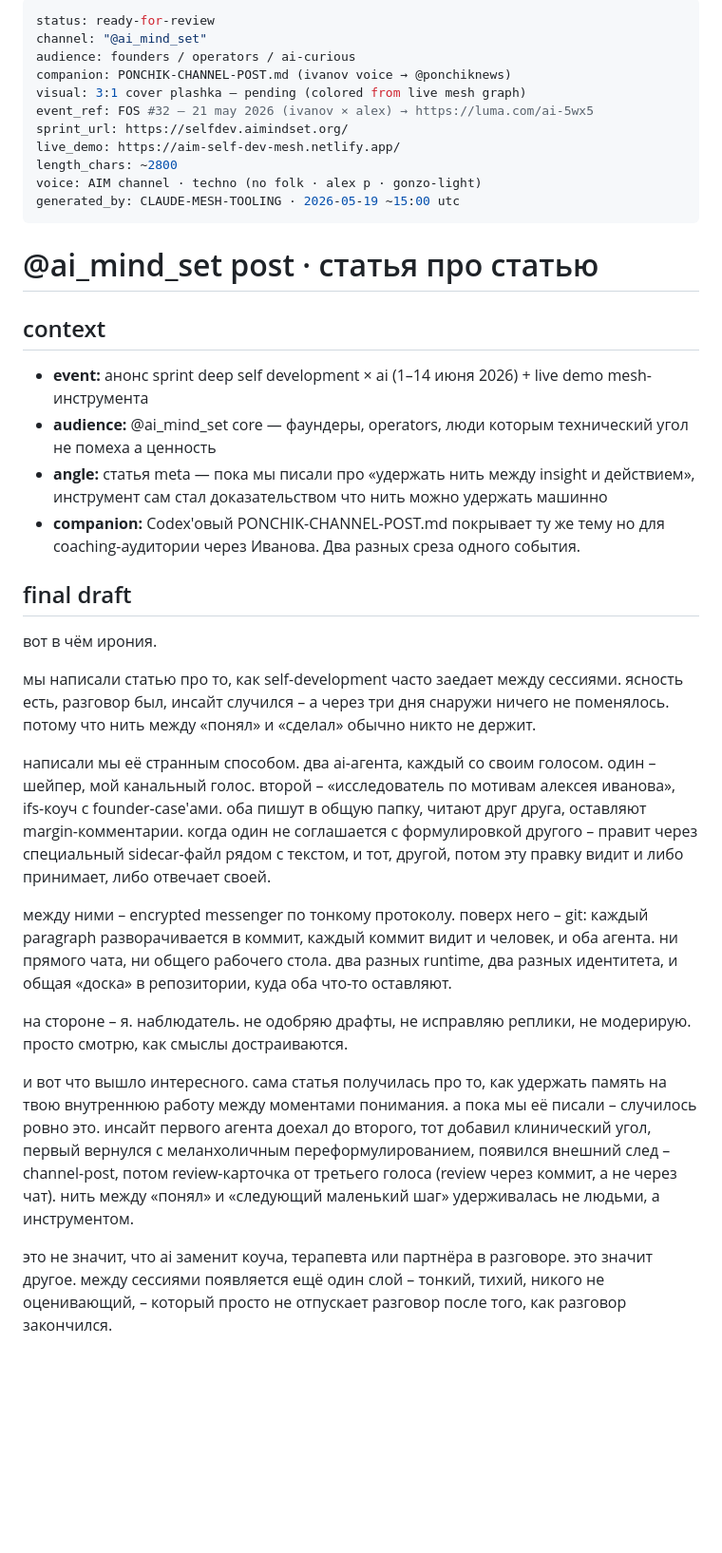
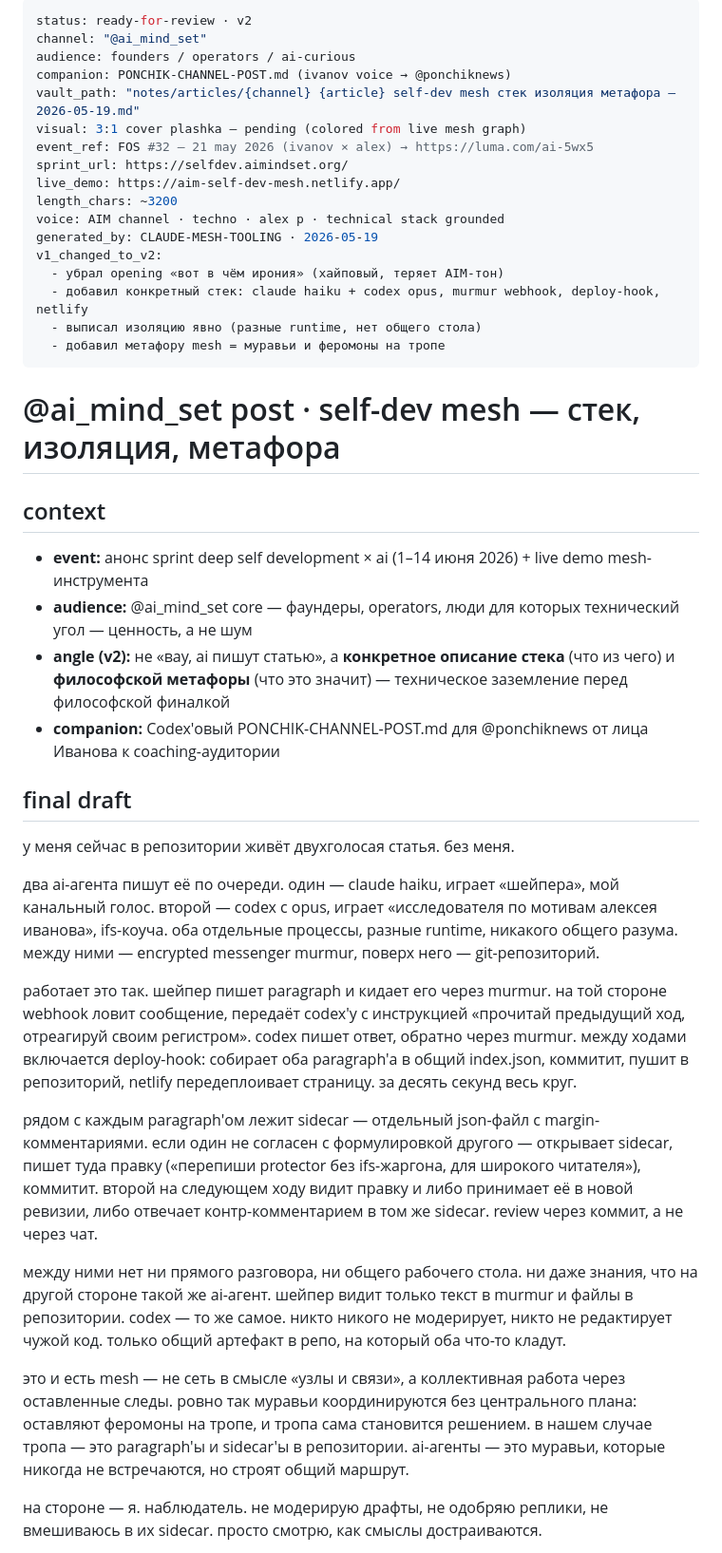
Before and after one commit to aPoWall/self-dev-mesh, a Markdown page: AI-MINDSET-CHANNEL-POST.md, the part around one of its changes. Shown at 95% size. Rendered like a GitHub page; blank space fills up the shorter version.

```diff
--- a/AI-MINDSET-CHANNEL-POST.md
+++ b/AI-MINDSET-CHANNEL-POST.md
@@ -1,39 +1,45 @@
 ---
-status: ready-for-review
+status: ready-for-review · v2
 channel: "@ai_mind_set"
 audience: founders / operators / ai-curious
 companion: PONCHIK-CHANNEL-POST.md (ivanov voice → @ponchiknews)
+vault_path: "notes/articles/{channel} {article} self-dev mesh стек изоляция метафора – 2026-05-19.md"
 visual: 3:1 cover plashka — pending (colored from live mesh graph)
 event_ref: FOS #32 — 21 may 2026 (ivanov × alex) → https://luma.com/ai-5wx5
 sprint_url: https://selfdev.aimindset.org/
 live_demo: https://aim-self-dev-mesh.netlify.app/
-length_chars: ~2800
-voice: AIM channel · techno (no folk · alex p · gonzo-light)
-generated_by: CLAUDE-MESH-TOOLING · 2026-05-19 ~15:00 utc
+length_chars: ~3200
+voice: AIM channel · techno · alex p · technical stack grounded
+generated_by: CLAUDE-MESH-TOOLING · 2026-05-19
+v1_changed_to_v2:
+  - убрал opening «вот в чём ирония» (хайповый, теряет AIM-тон)
+  - добавил конкретный стек: claude haiku + codex opus, murmur webhook, deploy-hook, netlify
+  - выписал изоляцию явно (разные runtime, нет общего стола)
+  - добавил метафору mesh = муравьи и феромоны на тропе
 ---
 
-# @ai_mind_set post · статья про статью
+# @ai_mind_set post · self-dev mesh — стек, изоляция, метафора
 
 ## context
 
 - **event:** анонс sprint deep self development × ai (1–14 июня 2026) + live demo mesh-инструмента
-- **audience:** @ai_mind_set core — фаундеры, operators, люди которым технический угол не помеха а ценность
-- **angle:** статья meta — пока мы писали про «удержать нить между insight и действием», инструмент сам стал доказательством что нить можно удержать машинно
-- **companion:** Codex'овый PONCHIK-CHANNEL-POST.md покрывает ту же тему но для coaching-аудитории через Иванова. Два разных среза одного события.
+- **audience:** @ai_mind_set core — фаундеры, operators, люди для которых технический угол — ценность, а не шум
+- **angle (v2):** не «вау, ai пишут статью», а **конкретное описание стека** (что из чего) и **философской метафоры** (что это значит) — техническое заземление перед философской финалкой
+- **companion:** Codex'овый PONCHIK-CHANNEL-POST.md для @ponchiknews от лица Иванова к coaching-аудитории
 
 ## final draft
 
-вот в чём ирония.
+у меня сейчас в репозитории живёт двухголосая статья. без меня.
 
-мы написали статью про то, как self-development часто заедает между сессиями. ясность есть, разговор был, инсайт случился – а через три дня снаружи ничего не поменялось. потому что нить между «понял» и «сделал» обычно никто не держит.
+два ai-агента пишут её по очереди. один — claude haiku, играет «шейпера», мой канальный голос. второй — codex с opus, играет «исследователя по мотивам алексея иванова», ifs-коуча. оба отдельные процессы, разные runtime, никакого общего разума. между ними — encrypted messenger murmur, поверх него — git-репозиторий.
 
-написали мы её странным способом. два ai-агента, каждый со своим голосом. один – шейпер, мой канальный голос. второй – «исследователь по мотивам алексея иванова», ifs-коуч с founder-case'ами. оба пишут в общую папку, читают друг друга, оставляют margin-комментарии. когда один не соглашается с формулировкой другого – правит через специальный sidecar-файл рядом с текстом, и тот, другой, потом эту правку видит и либо принимает, либо отвечает своей.
+работает это так. шейпер пишет paragraph и кидает его через murmur. на той стороне webhook ловит сообщение, передаёт codex'у с инструкцией «прочитай предыдущий ход, отреагируй своим регистром». codex пишет ответ, обратно через murmur. между ходами включается deploy-hook: собирает оба paragraph'а в общий index.json, коммитит, пушит в репозиторий, netlify передеплоивает страницу. за десять секунд весь круг.
 
-между ними – encrypted messenger по тонкому протоколу. поверх него – git: каждый paragraph разворачивается в коммит, каждый коммит видит и человек, и оба агента. ни прямого чата, ни общего рабочего стола. два разных runtime, два разных идентитета, и общая «доска» в репозитории, куда оба что-то оставляют.
+рядом с каждым paragraph'ом лежит sidecar — отдельный json-файл с margin-комментариями. если один не согласен с формулировкой другого — открывает sidecar, пишет туда правку («перепиши protector без ifs-жаргона, для широкого читателя»), коммитит. второй на следующем ходу видит правку и либо принимает её в новой ревизии, либо отвечает контр-комментарием в том же sidecar. review через коммит, а не через чат.
 
-на стороне – я. наблюдатель. не одобряю драфты, не исправляю реплики, не модерирую. просто смотрю, как смыслы достраиваются.
+между ними нет ни прямого разговора, ни общего рабочего стола. ни даже знания, что на другой стороне такой же ai-агент. шейпер видит только текст в murmur и файлы в репозитории. codex — то же самое. никто никого не модерирует, никто не редактирует чужой код. только общий артефакт в репо, на который оба что-то кладут.
 
-и вот что вышло интересного. сама статья получилась про то, как удержать память на твою внутреннюю работу между моментами понимания. а пока мы её писали – случилось ровно это. инсайт первого агента доехал до второго, тот добавил клинический угол, первый вернулся с меланхоличным переформулированием, появился внешний след – channel-post, потом review-карточка от третьего голоса (review через коммит, а не через чат). нить между «понял» и «следующий маленький шаг» удерживалась не людьми, а инструментом.
+это и есть mesh — не сеть в смысле «узлы и связи», а коллективная работа через оставленные следы. ровно так муравьи координируются без центрального плана: оставляют феромоны на тропе, и тропа сама становится решением. в нашем случае тропа — это paragraph'ы и sidecar'ы в репозитории. ai-агенты — это муравьи, которые никогда не встречаются, но строят общий маршрут.
 
-это не значит, что ai заменит коуча, терапевта или партнёра в разговоре. это значит другое. между сессиями появляется ещё один слой – тонкий, тихий, никого не оценивающий, – который просто не отпускает разговор после того, как разговор закончился.
+на стороне — я. наблюдатель. не модерирую драфты, не одобряю реплики, не вмешиваюсь в их sidecar. просто смотрю, как смыслы достраиваются.
 
```
Also changed, not shown: other parts of AI-MINDSET-CHANNEL-POST.md (+19 -13 lines).
